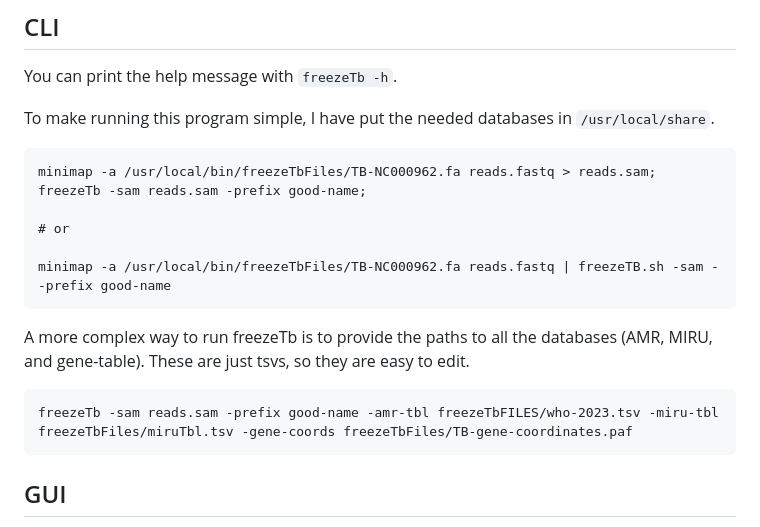
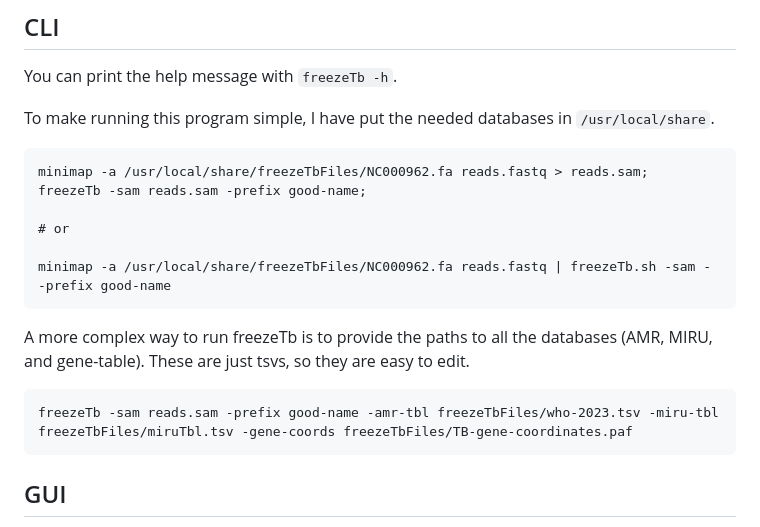
Before and after one commit to jeremyButtler/freezeTB, a Markdown page: README.md, the part around one of its changes. Rendered like a GitHub page.

Commit message:
fixed old repo name

````diff
--- a/README.md
+++ b/README.md
@@ -124,12 +124,12 @@ To make running this program simple, I have put the needed
   databases in `/usr/local/share`.
 
 ```
-minimap -a /usr/local/bin/freezeTbFiles/TB-NC000962.fa reads.fastq > reads.sam;
+minimap -a /usr/local/share/freezeTbFiles/NC000962.fa reads.fastq > reads.sam;
 freezeTb -sam reads.sam -prefix good-name;
 
 # or
 
-minimap -a /usr/local/bin/freezeTbFiles/TB-NC000962.fa reads.fastq | freezeTB.sh -sam - -prefix good-name
+minimap -a /usr/local/share/freezeTbFiles/NC000962.fa reads.fastq | freezeTb.sh -sam - -prefix good-name
 ```
 
 A more complex way to run freezeTb is to provide the paths
@@ -137,7 +137,7 @@ A more complex way to run freezeTb is to provide the paths
   are just tsvs, so they are easy to edit.
 
 ```
-freezeTb -sam reads.sam -prefix good-name -amr-tbl freezeTbFILES/who-2023.tsv -miru-tbl freezeTbFiles/miruTbl.tsv -gene-coords freezeTbFiles/TB-gene-coordinates.paf
+freezeTb -sam reads.sam -prefix good-name -amr-tbl freezeTbFiles/who-2023.tsv -miru-tbl freezeTbFiles/miruTbl.tsv -gene-coords freezeTbFiles/TB-gene-coordinates.paf
 ```
 
 ## GUI
````
Also changed, not shown: other parts of README.md (+4 -4 lines).
